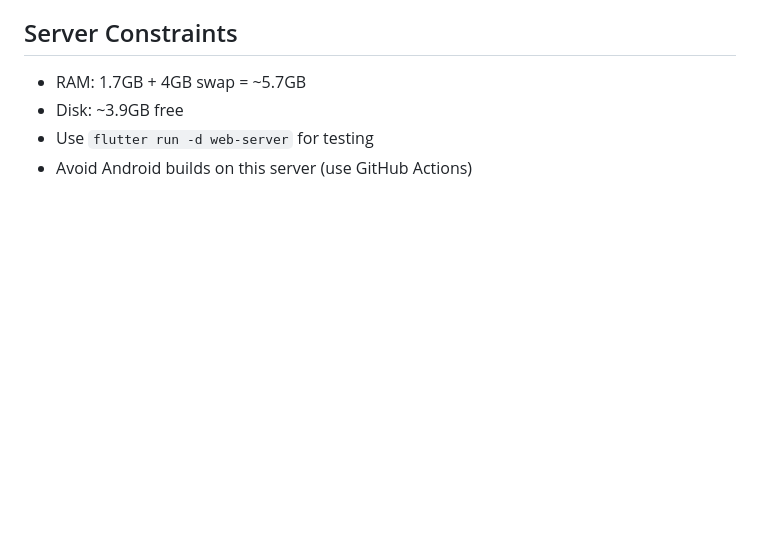
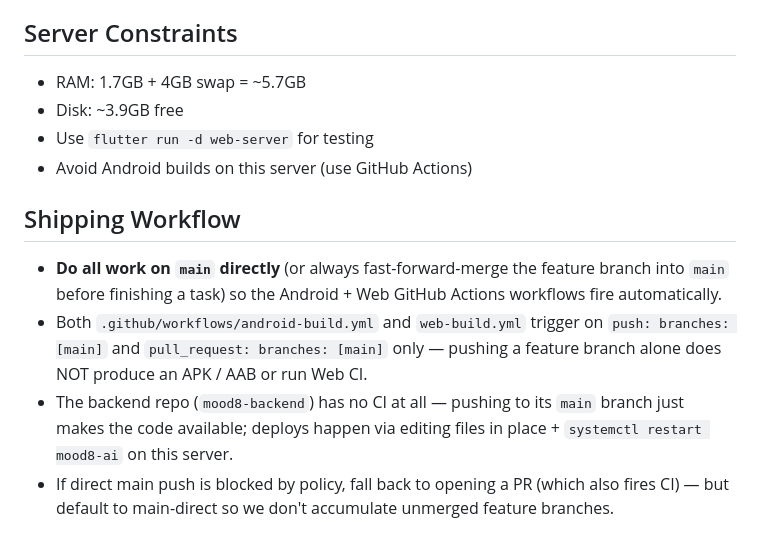
Before and after one commit to Overover1400/mood8, a Markdown page: CLAUDE.md, the part around the change. Rendered like a GitHub page; blank space fills up the shorter version.

Commit message:
docs: work on main directly so CI fires automatically
Two feature-branch pushes shipped without triggering Android/Web CI
because the workflows are wired to main / PR-to-main only. Document
the ship-on-main default so it doesn't happen again.

Co-Authored-By: Claude Opus 4.7 (1M context) <noreply@anthropic.com>

```diff
--- a/CLAUDE.md
+++ b/CLAUDE.md
@@ -142,3 +142,19 @@ Code lives in:
 - Disk: ~3.9GB free
 - Use `flutter run -d web-server` for testing
 - Avoid Android builds on this server (use GitHub Actions)
+
+## Shipping Workflow
+- **Do all work on `main` directly** (or always fast-forward-merge
+  the feature branch into `main` before finishing a task) so the
+  Android + Web GitHub Actions workflows fire automatically.
+- Both `.github/workflows/android-build.yml` and `web-build.yml`
+  trigger on `push: branches: [main]` and `pull_request:
+  branches: [main]` only — pushing a feature branch alone does
+  NOT produce an APK / AAB or run Web CI.
+- The backend repo (`mood8-backend`) has no CI at all — pushing
+  to its `main` branch just makes the code available; deploys
+  happen via editing files in place + `systemctl restart mood8-ai`
+  on this server.
+- If direct main push is blocked by policy, fall back to opening
+  a PR (which also fires CI) — but default to main-direct so we
+  don't accumulate unmerged feature branches.
```
